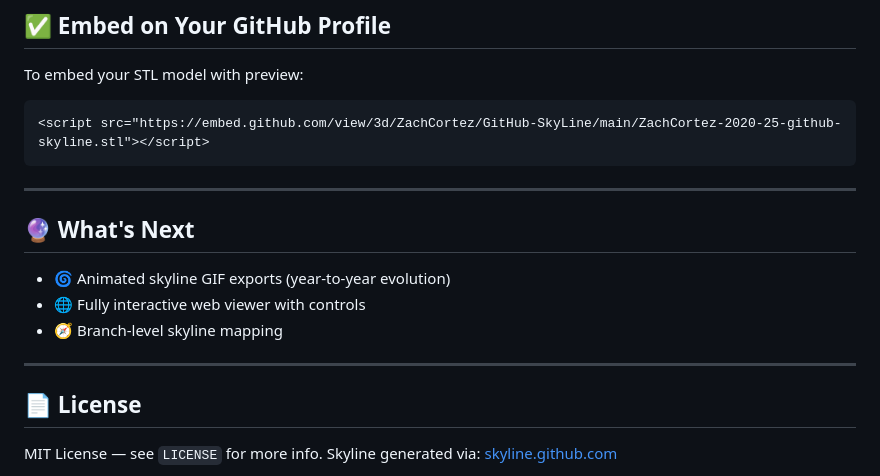
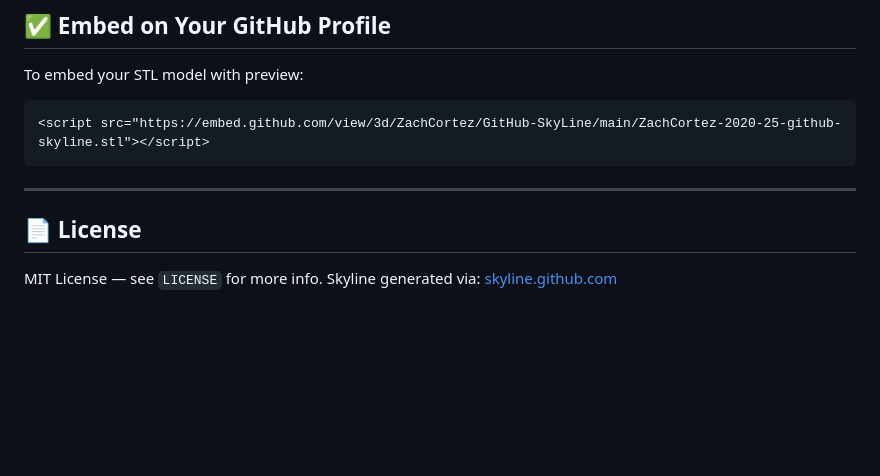
Before and after one commit to ZachCortez/GitHub-SkyLine, a Markdown page: README.md, the part around one of its changes. Drawn GitHub-style; blank space fills up the shorter version.

```diff
--- a/README.md
+++ b/README.md
@@ -129,14 +129,6 @@ To embed your STL model with preview:
 
 ---
 
-## 🔮 What's Next
-
-* 🌀 Animated skyline GIF exports (year-to-year evolution)
-* 🌐 Fully interactive web viewer with controls
-* 🧭 Branch-level skyline mapping
-
----
-
 
 ## 📄 License
 
```
Also changed, not shown: other parts of README.md (+9 -9 lines).
